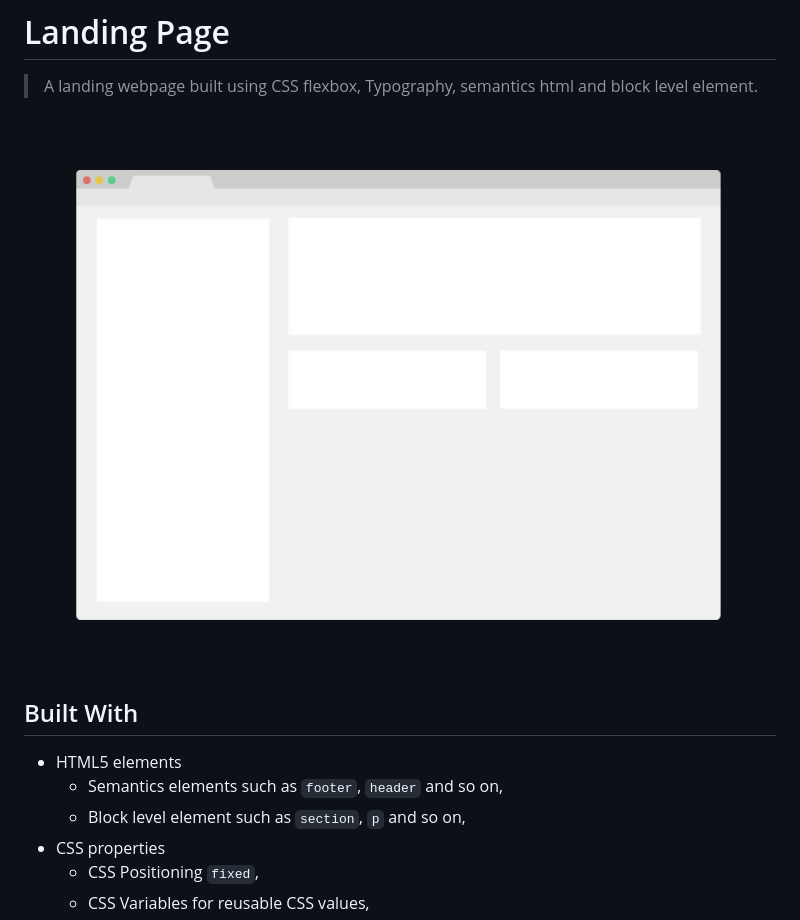
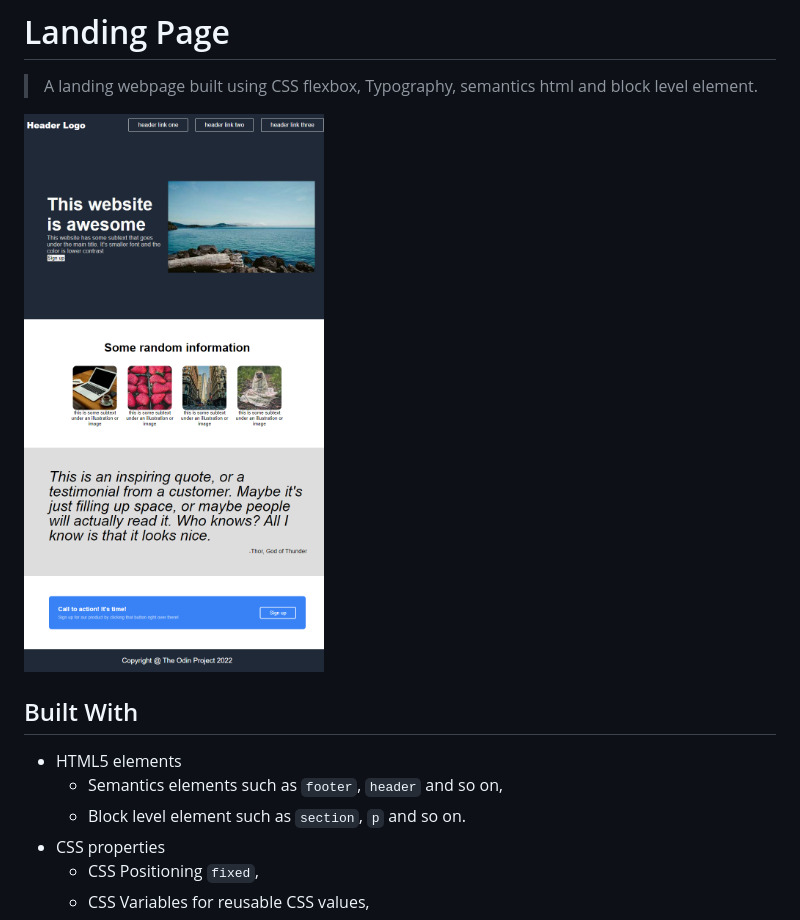
Before and after one commit to moshoodabdullahi/top-landing-page, a Markdown page: README.md, the part around the change printed below. Drawn GitHub-style; pictures changed too: add-landing-page.netlify.app_.png (added), app_screenshot.png (deleted).

Commit message:
feat: Add screenshot to the project

```diff
--- a/README.md
+++ b/README.md
@@ -2,13 +2,13 @@
 
 > A landing webpage built using CSS flexbox, Typography, semantics html and block level element.
 
-![screenshot](./app_screenshot.png)
+![screenshot](./add-landing-page.netlify.app_.png)
 
 ## Built With
 
 - HTML5 elements
   - Semantics elements such as `footer`, `header` and so on,
-  - Block level element such as `section`, `p` and so on,
+  - Block level element such as `section`, `p` and so on.
 - CSS properties
   - CSS Positioning `fixed`,
   - CSS Variables for reusable CSS values,
```
Also changed, not shown: other parts of README.md (+1 -1 lines), 1 other file.
